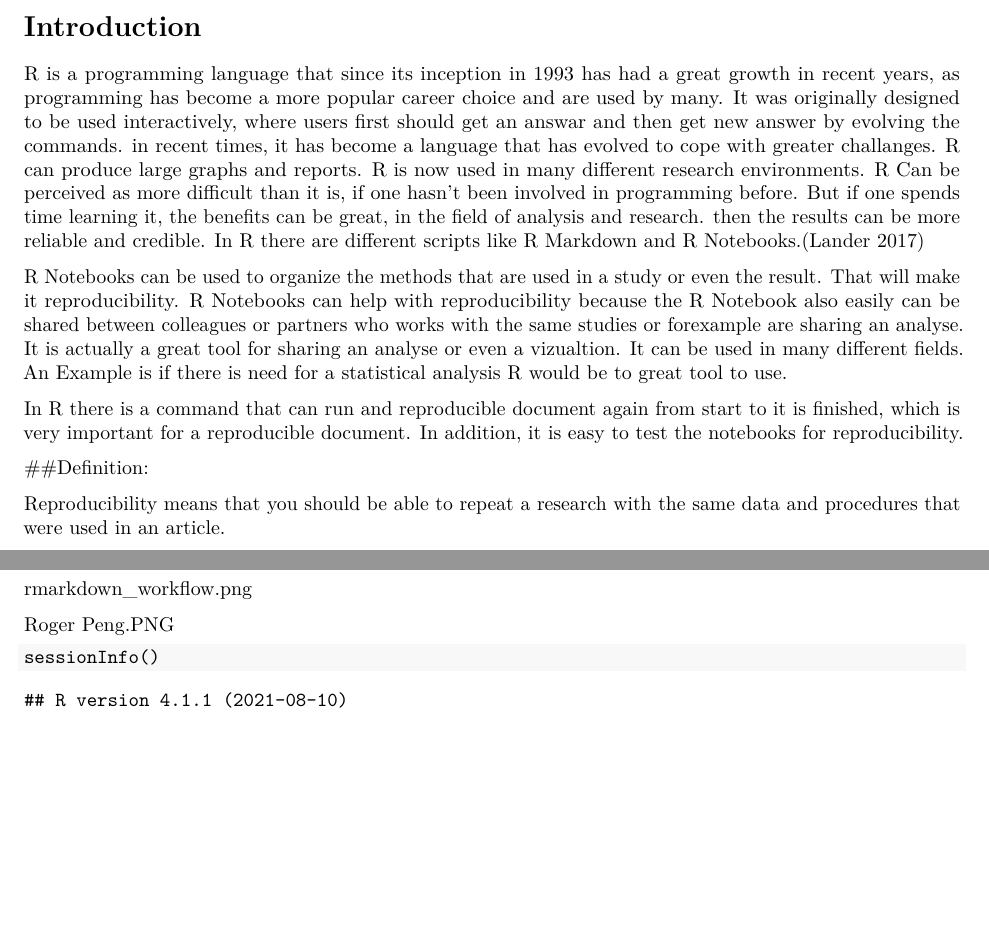
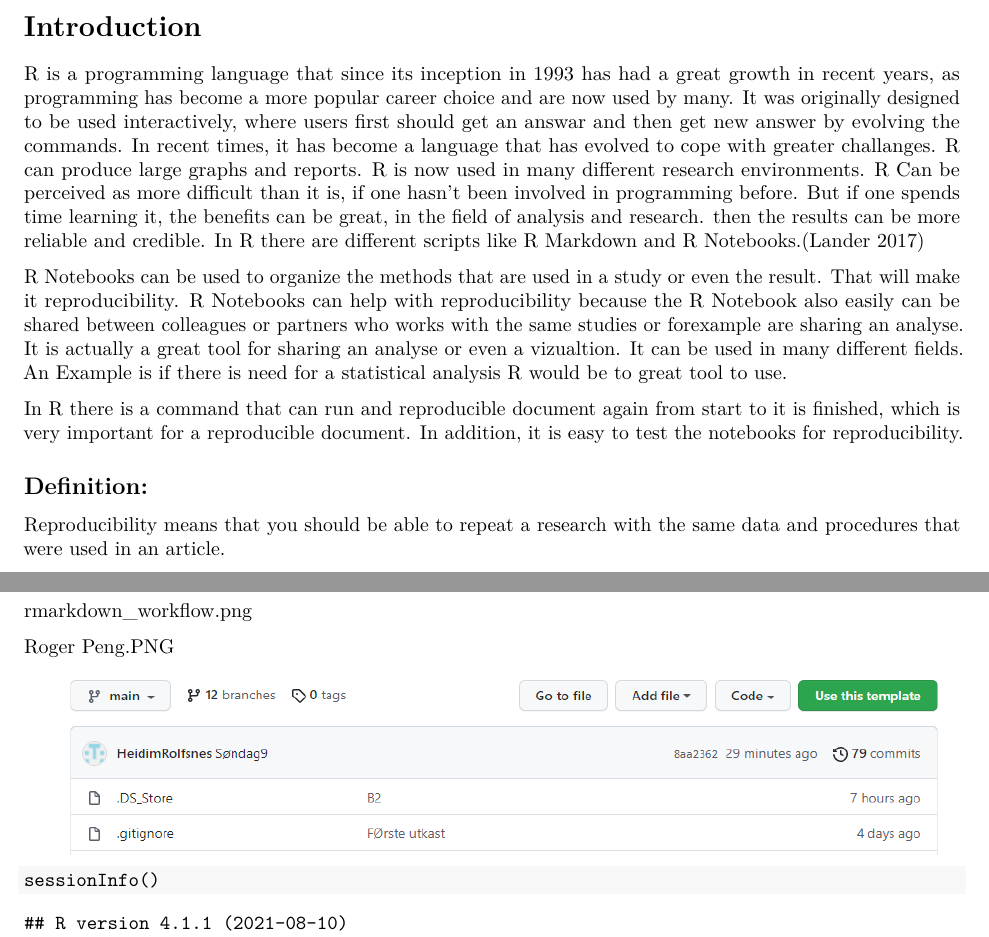
Before and after one commit to HeidimRolfsnes/Oppgave1, a LaTeX document (Oppgave1.tex): two parts of pages 1 and 4 of 5, joined at a grey line, cut so that both start at the same text, the shorter picture padded with empty space. Compiled offline with pdfLaTeX.

Commit message:
søndag20

```diff
--- a/Oppgave1.tex
+++ b/Oppgave1.tex
@@ -135,9 +135,9 @@
 
 R is a programming language that since its inception in 1993 has had a
 great growth in recent years, as programming has become a more popular
-career choice and are used by many. It was originally designed to be
+career choice and are now used by many. It was originally designed to be
 used interactively, where users first should get an answar and then get
-new answer by evolving the commands. in recent times, it has become a
+new answer by evolving the commands. In recent times, it has become a
 language that has evolved to cope with greater challanges. R can produce
 large graphs and reports. R is now used in many different research
 environments. R Can be perceived as more difficult than it is, if one
@@ -160,7 +160,8 @@ from start to it is finished, which is very important for a reproducible
 document. In addition, it is easy to test the notebooks for
 reproducibility.
 
-\#\#Definition:
+\hypertarget{definition}{%
+\subsection{Definition:}\label{definition}}
 
 Reproducibility means that you should be able to repeat a research with
 the same data and procedures that were used in an article.
@@ -314,6 +315,8 @@ rmarkdown\_workflow.png
 
 Roger Peng.PNG
 
+\includegraphics{Skjermbilde av git history.PNG}
+
 \begin{Shaded}
 \begin{Highlighting}[]
 \FunctionTok{sessionInfo}\NormalTok{()}
```
Also changed, not shown: 1 other file.
